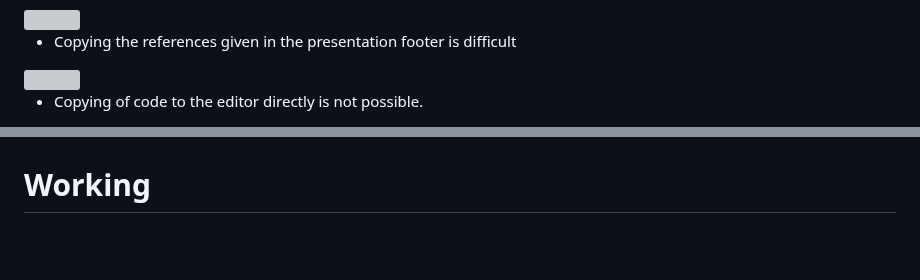
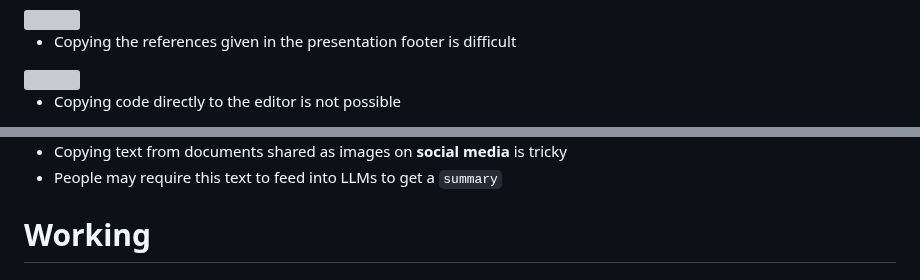
Before and after one commit to gitgoap/AI-Snipping-Tool, a Markdown page: README.md, 2 parts joined by grey strips. GitHub-like rendering; blank space fills up the shorter version; grey boxes are pictures that could not be loaded.

```diff
--- a/README.md
+++ b/README.md
@@ -156,7 +156,7 @@ To get a local copy up and running follow these simple steps.
 
 <img src ="https://github.com/meetalik8/AI-Snipping-Tool/assets/102135323/6082db70-8e32-47ae-b8fa-549540914088" height= 335 >
 
-- Copying of code to the editor directly is not possible.
+- Copying code directly to the editor  is not possible
 
 </br>
 
@@ -166,4 +167,13 @@ To get a local copy up and running follow these simple steps.
 
+</br>
+
+- Copying text from documents shared as images on **social media** is tricky
+- People may require this text to feed into LLMs to get a `summary`
+
+
+</br>
+
+</br>
 
  #    Working
 
```
Also changed, not shown: other parts of README.md (+5 -4 lines).
